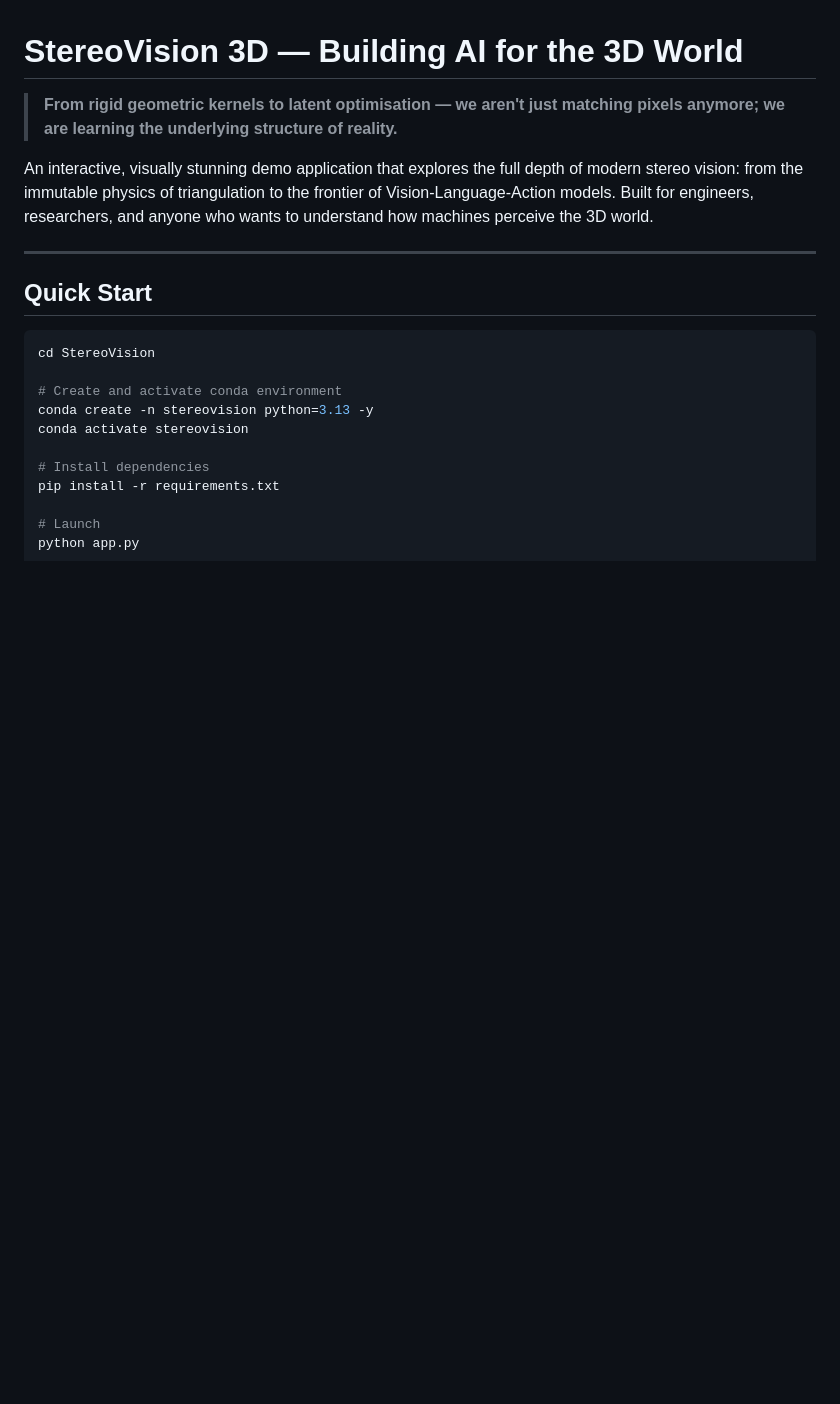
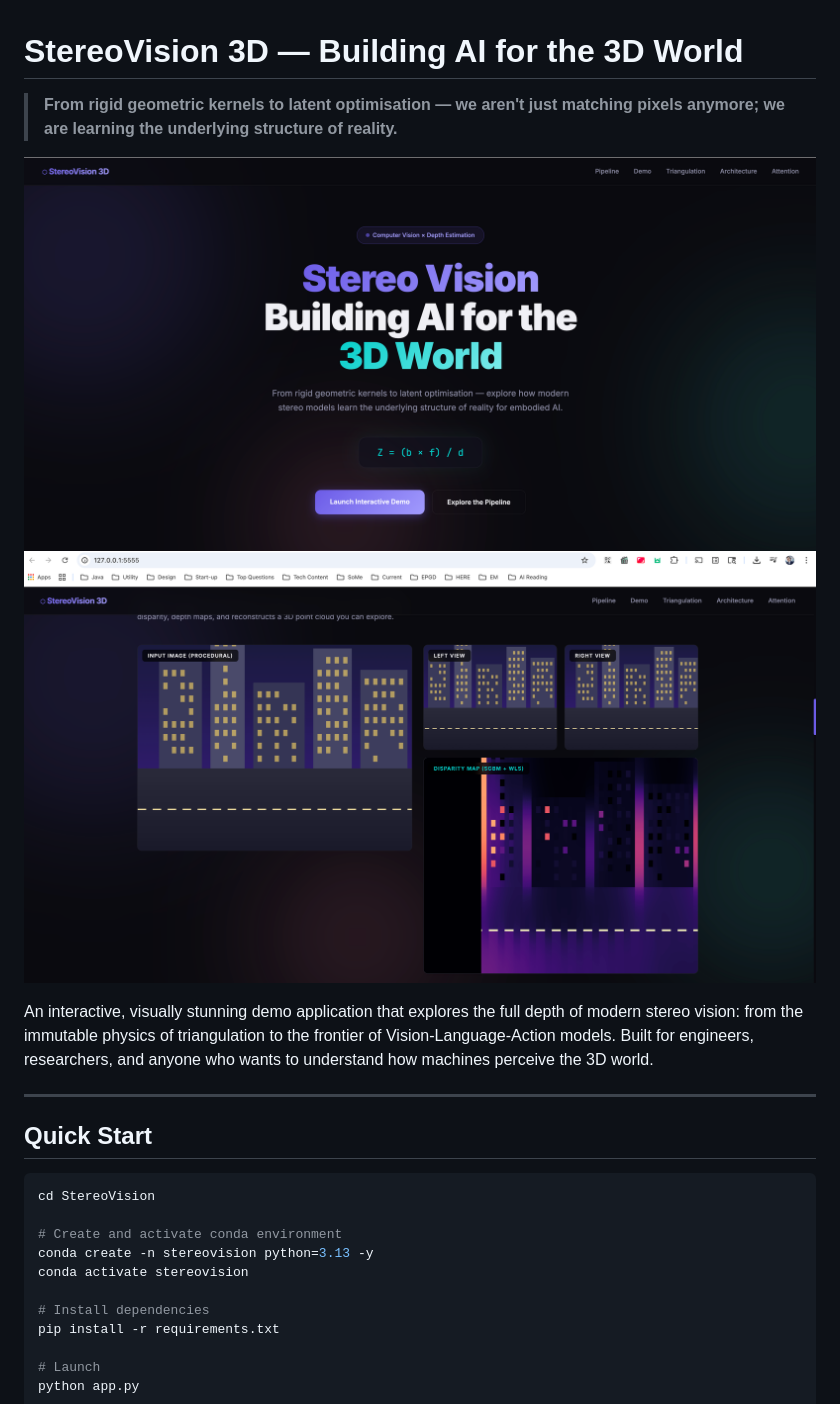
Before and after one commit to sanjeevranjaniitb/stereo-vision, a Markdown page: README.md, the part around the change. Drawn GitHub-style; pictures changed too: img.png (added), img_1.png (added); blank space fills up the shorter version.

Commit message:
Complete project Setup

```diff
--- a/README.md
+++ b/README.md
@@ -1,6 +1,9 @@
 # StereoVision 3D — Building AI for the 3D World
 
 > **From rigid geometric kernels to latent optimisation — we aren't just matching pixels anymore; we are learning the underlying structure of reality.**
+
+![img_1.png](img_1.png)
+![img.png](img.png)
 
 An interactive, visually stunning demo application that explores the full depth of modern stereo vision: from the immutable physics of triangulation to the frontier of Vision-Language-Action models. Built for engineers, researchers, and anyone who wants to understand how machines perceive the 3D world.
 
```
